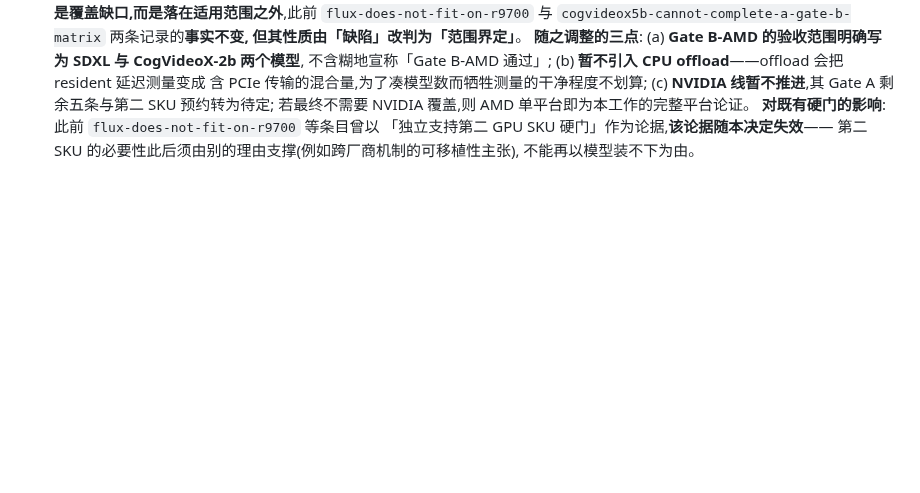
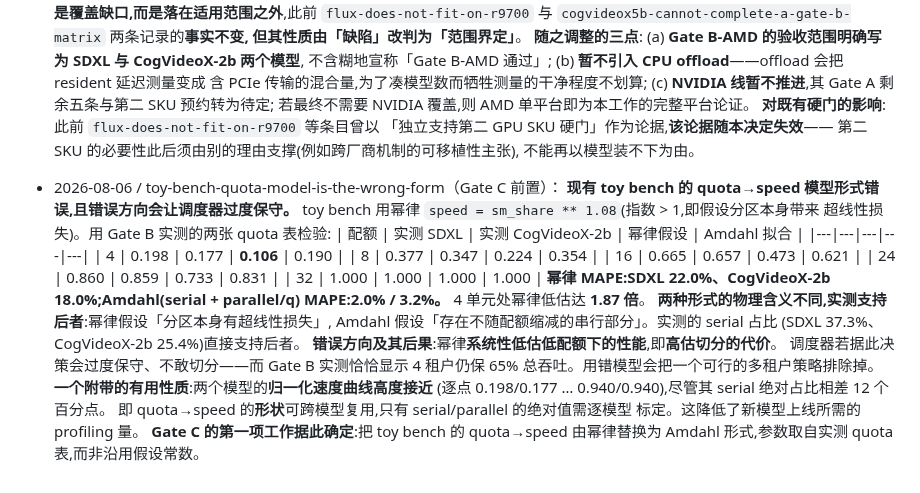
Before and after one commit to HUSRCF/alse, a Markdown page: plan.md, the part around the change. GitHub-like rendering; blank space fills up the shorter version.

Commit message:
find the toy bench's quota model is the wrong shape, and biased the wrong way
The bench models partition speed as sm_share ** 1.08, an exponent above
one, meaning it assumes partitioning itself costs superlinearly. Checked
against the two measured quota tables, that misses by 22.0% on SDXL and
18.0% on CogVideoX-2b, while serial + parallel/q misses by 2.0% and 3.2%.
At 4 units the power law under-predicts by a factor of 1.87.

The two forms make different claims. A power law says partitioning is
lossy in itself; Amdahl says part of the work does not shrink with quota.
The measured serial shares -- 37.3% for SDXL, 25.4% for CogVideoX-2b --
support the second.

The direction of the error matters more than its size. Under-predicting
performance at low quota means over-predicting the cost of partitioning,
so a scheduler using this model is too conservative to split -- while the
measurements show four tenants keeping 65% of aggregate throughput. The
wrong model rules out a policy that in fact works.

Usefully, the normalised speed curves of the two models nearly coincide
point for point even though their serial shares differ by 12 points. The
shape looks reusable across models, with only the serial and parallel
magnitudes needing per-model calibration, which lowers what a new model
costs to onboard.

Co-Authored-By: Claude Opus 5 (1M context) <noreply@anthropic.com>

```diff
--- a/plan.md
+++ b/plan.md
@@ -2511,3 +2511,28 @@ Gate A、Gate D 和最终 artifact gate 只能在硬要求均为 `exact` 时通
   「独立支持第二 GPU SKU 硬门」作为论据,**该论据随本决定失效**——
   第二 SKU 的必要性此后须由别的理由支撑(例如跨厂商机制的可移植性主张),
   不能再以模型装不下为由。
+- 2026-08-06 / toy-bench-quota-model-is-the-wrong-form（Gate C 前置）：
+  **现有 toy bench 的 quota→speed 模型形式错误,且错误方向会让调度器过度保守。**
+  toy bench 用幂律 `speed = sm_share ** 1.08`(指数 > 1,即假设分区本身带来
+  超线性损失)。用 Gate B 实测的两张 quota 表检验:
+  | 配额 | 实测 SDXL | 实测 CogVideoX-2b | 幂律假设 | Amdahl 拟合 |
+  |---|---|---|---|---|
+  | 4 | 0.198 | 0.177 | **0.106** | 0.190 |
+  | 8 | 0.377 | 0.347 | 0.224 | 0.354 |
+  | 16 | 0.665 | 0.657 | 0.473 | 0.621 |
+  | 24 | 0.860 | 0.859 | 0.733 | 0.831 |
+  | 32 | 1.000 | 1.000 | 1.000 | 1.000 |
+  **幂律 MAPE:SDXL 22.0%、CogVideoX-2b 18.0%;Amdahl(serial + parallel/q)
+  MAPE:2.0% / 3.2%。** 4 单元处幂律低估达 **1.87 倍**。
+  **两种形式的物理含义不同,实测支持后者**:幂律假设「分区本身有超线性损失」,
+  Amdahl 假设「存在不随配额缩减的串行部分」。实测的 serial 占比
+  (SDXL 37.3%、CogVideoX-2b 25.4%)直接支持后者。
+  **错误方向及其后果**:幂律**系统性低估低配额下的性能**,即**高估切分的代价**。
+  调度器若据此决策会过度保守、不敢切分——而 Gate B 实测恰恰显示
+  4 租户仍保 65% 总吞吐。用错模型会把一个可行的多租户策略排除掉。
+  **一个附带的有用性质**:两个模型的**归一化速度曲线高度接近**
+  (逐点 0.198/0.177 … 0.940/0.940),尽管其 serial 绝对占比相差 12 个百分点。
+  即 quota→speed 的**形状**可跨模型复用,只有 serial/parallel 的绝对值需逐模型
+  标定。这降低了新模型上线所需的 profiling 量。
+  **Gate C 的第一项工作据此确定**:把 toy bench 的 quota→speed 由幂律替换为
+  Amdahl 形式,参数取自实测 quota 表,而非沿用假设常数。
```
